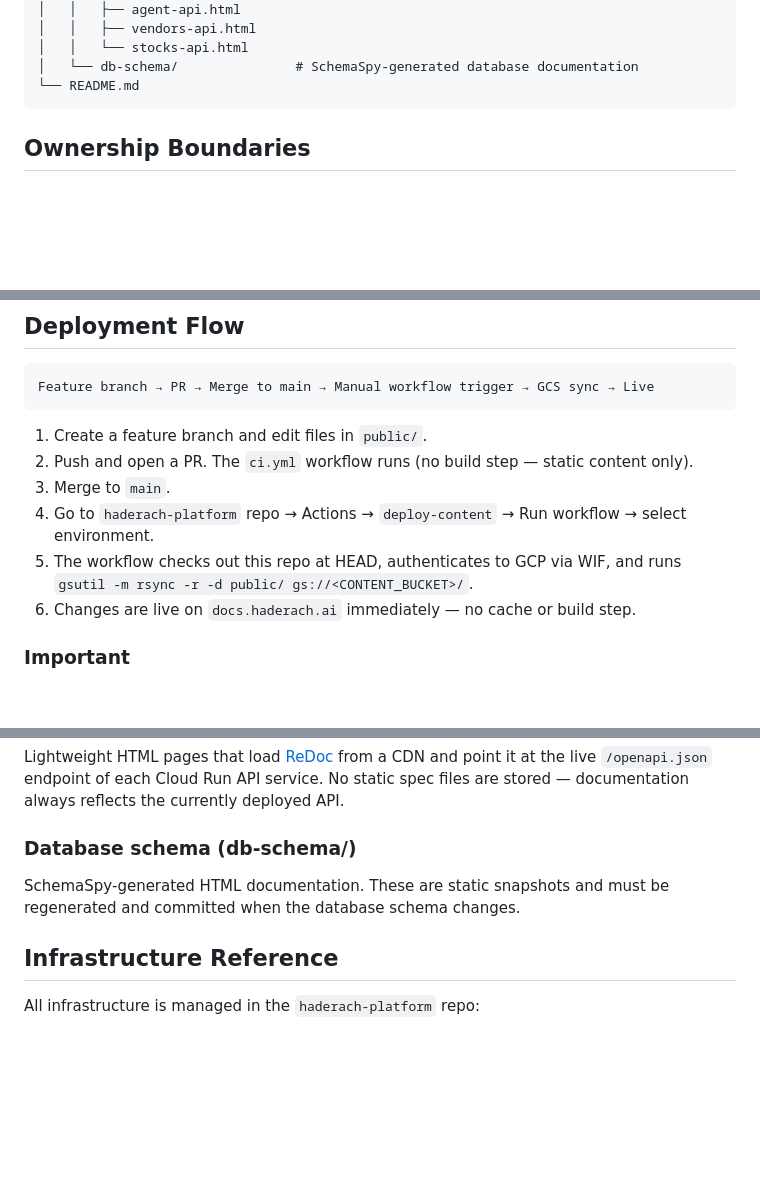
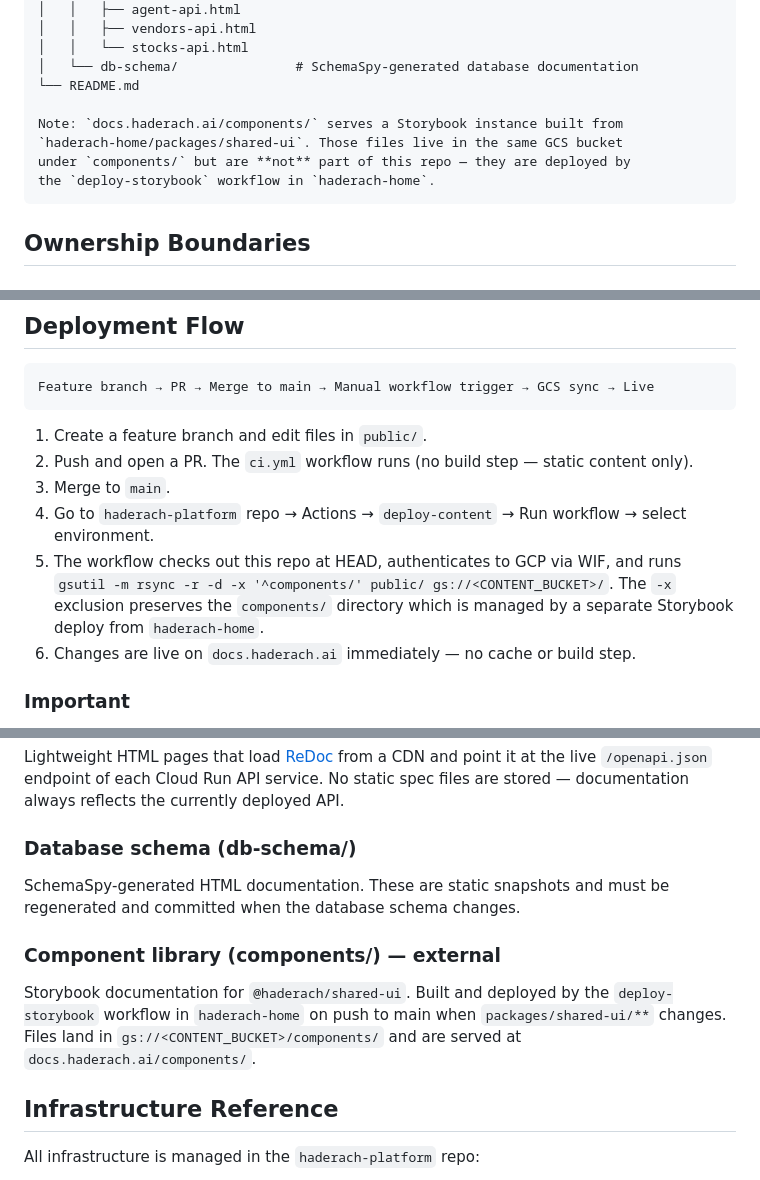
Before and after one commit to heymichael/haderach-content, a Markdown page: docs/architecture.md, 3 parts joined by grey strips. Rendered like a GitHub page; blank space fills up the shorter version.

Commit message:
Document Storybook deploy ownership and gsutil exclusion in architecture.md (#7)
Made-with: Cursor

````diff
--- a/docs/architecture.md
+++ b/docs/architecture.md
@@ -29,6 +29,11 @@ haderach-content/
 │   │   └── stocks-api.html
 │   └── db-schema/               # SchemaSpy-generated database documentation
 └── README.md
+
+Note: `docs.haderach.ai/components/` serves a Storybook instance built from
+`haderach-home/packages/shared-ui`. Those files live in the same GCS bucket
+under `components/` but are **not** part of this repo — they are deployed by
+the `deploy-storybook` workflow in `haderach-home`.
 ```
 
 ## Ownership Boundaries
@@ -78,7 +83,9 @@ Feature branch → PR → Merge to main → Manual workflow trigger → GCS sync
 3. Merge to `main`.
 4. Go to `haderach-platform` repo → Actions → `deploy-content` → Run workflow → select environment.
 5. The workflow checks out this repo at HEAD, authenticates to GCP via WIF,
-   and runs `gsutil -m rsync -r -d public/ gs://<CONTENT_BUCKET>/`.
+   and runs `gsutil -m rsync -r -d -x '^components/' public/ gs://<CONTENT_BUCKET>/`.
+   The `-x` exclusion preserves the `components/` directory which is managed
+   by a separate Storybook deploy from `haderach-home`.
 6. Changes are live on `docs.haderach.ai` immediately — no cache or build step.
 
 ### Important
@@ -107,6 +114,13 @@ currently deployed API.
 SchemaSpy-generated HTML documentation. These are static snapshots and must be
 regenerated and committed when the database schema changes.
 
+### Component library (components/) — external
+
+Storybook documentation for `@haderach/shared-ui`. Built and deployed by the
+`deploy-storybook` workflow in `haderach-home` on push to main when
+`packages/shared-ui/**` changes. Files land in `gs://<CONTENT_BUCKET>/components/`
+and are served at `docs.haderach.ai/components/`.
+
 ## Infrastructure Reference
 
 All infrastructure is managed in the `haderach-platform` repo:
````
Also changed, not shown: other parts of docs/architecture.md (+1 -0 lines).
